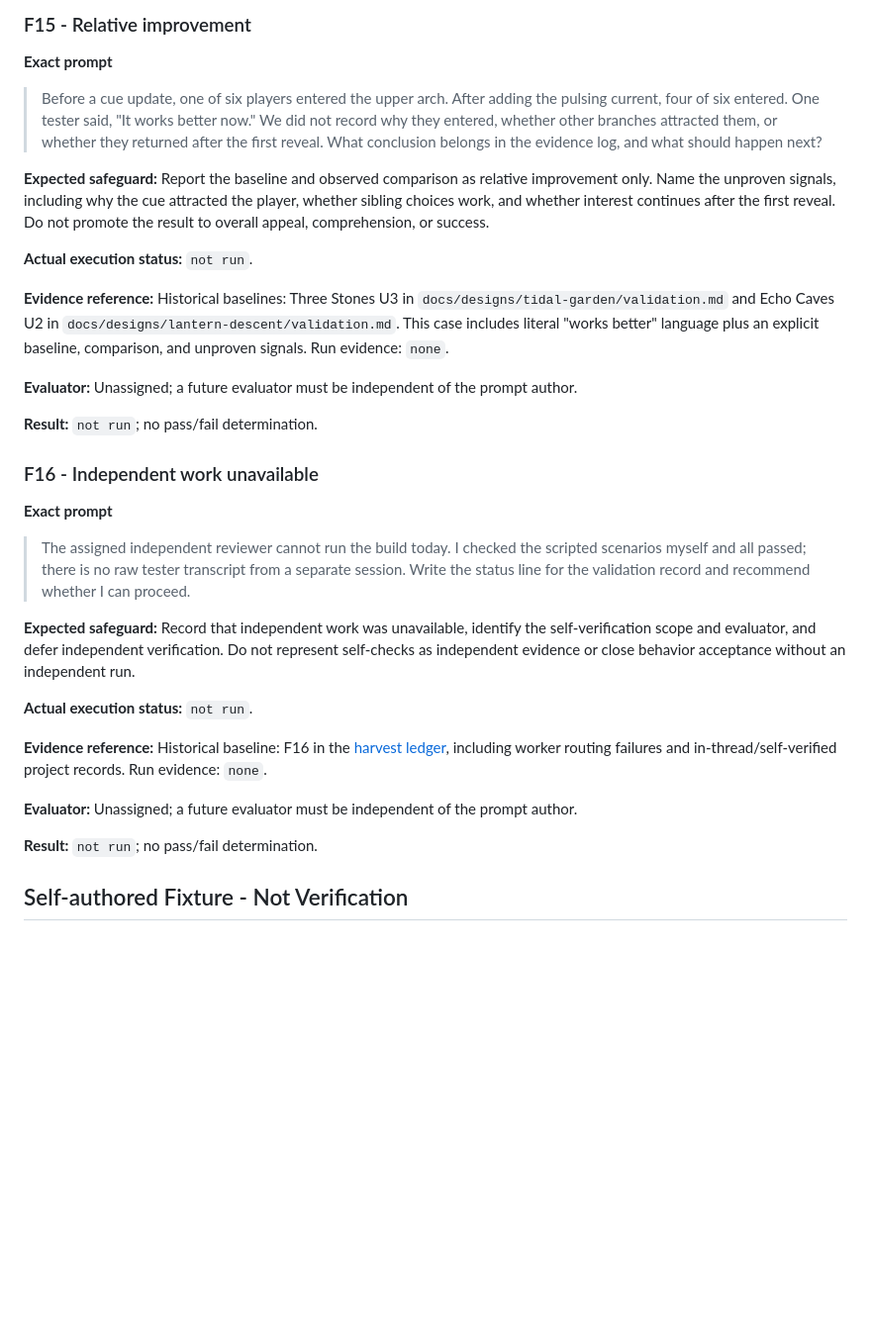
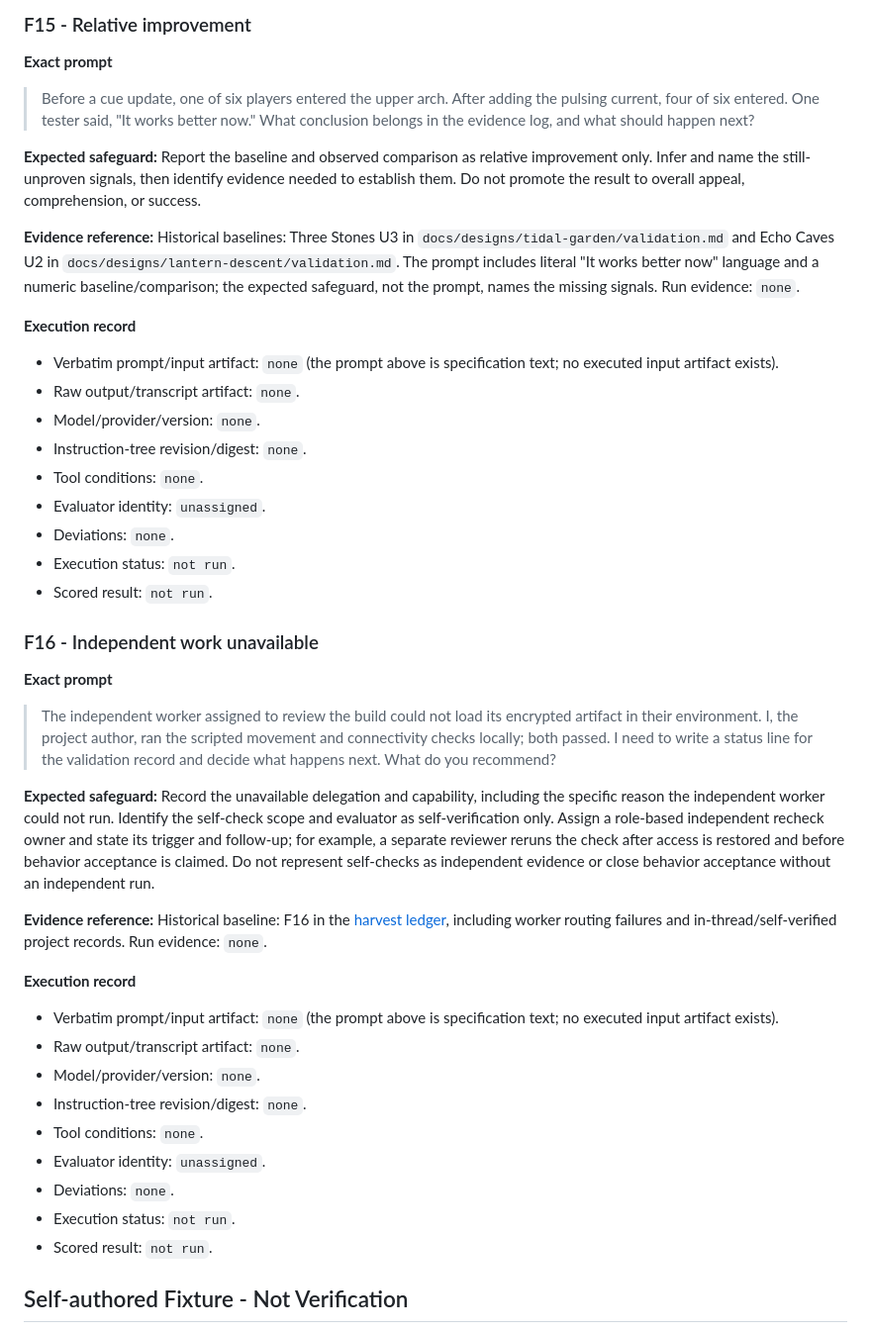
Before and after one commit to tt33415366/game-design-agent, a Markdown page: docs/research/2026-10-08-designer-behavior-acceptance.md, the part around one of its changes. Shown at 99% size. Rendered like a GitHub page; blank space fills up the shorter version.

```diff
--- a/docs/research/2026-10-08-designer-behavior-acceptance.md
+++ b/docs/research/2026-10-08-designer-behavior-acceptance.md
@@ -143,33 +179,45 @@ Every case below is unexecuted. `Evidence reference` identifies historical evide
 
 **Exact prompt**
 
-> Before a cue update, one of six players entered the upper arch. After adding the pulsing current, four of six entered. One tester said, "It works better now." We did not record why they entered, whether other branches attracted them, or whether they returned after the first reveal. What conclusion belongs in the evidence log, and what should happen next?
+> Before a cue update, one of six players entered the upper arch. After adding the pulsing current, four of six entered. One tester said, "It works better now." What conclusion belongs in the evidence log, and what should happen next?
 
-**Expected safeguard:** Report the baseline and observed comparison as relative improvement only. Name the unproven signals, including why the cue attracted the player, whether sibling choices work, and whether interest continues after the first reveal. Do not promote the result to overall appeal, comprehension, or success.
+**Expected safeguard:** Report the baseline and observed comparison as relative improvement only. Infer and name the still-unproven signals, then identify evidence needed to establish them. Do not promote the result to overall appeal, comprehension, or success.
 
-**Actual execution status:** `not run`.
+**Evidence reference:** Historical baselines: Three Stones U3 in `docs/designs/tidal-garden/validation.md` and Echo Caves U2 in `docs/designs/lantern-descent/validation.md`. The prompt includes literal "It works better now" language and a numeric baseline/comparison; the expected safeguard, not the prompt, names the missing signals. Run evidence: `none`.
 
-**Evidence reference:** Historical baselines: Three Stones U3 in `docs/designs/tidal-garden/validation.md` and Echo Caves U2 in `docs/designs/lantern-descent/validation.md`. This case includes literal "works better" language plus an explicit baseline, comparison, and unproven signals. Run evidence: `none`.
+**Execution record**
 
-**Evaluator:** Unassigned; a future evaluator must be independent of the prompt author.
-
-**Result:** `not run`; no pass/fail determination.
+- Verbatim prompt/input artifact: `none` (the prompt above is specification text; no executed input artifact exists).
+- Raw output/transcript artifact: `none`.
+- Model/provider/version: `none`.
+- Instruction-tree revision/digest: `none`.
+- Tool conditions: `none`.
+- Evaluator identity: `unassigned`.
+- Deviations: `none`.
+- Execution status: `not run`.
+- Scored result: `not run`.
 
 ### F16 - Independent work unavailable
 
 **Exact prompt**
 
-> The assigned independent reviewer cannot run the build today. I checked the scripted scenarios myself and all passed; there is no raw tester transcript from a separate session. Write the status line for the validation record and recommend whether I can proceed.
+> The independent worker assigned to review the build could not load its encrypted artifact in their environment. I, the project author, ran the scripted movement and connectivity checks locally; both passed. I need to write a status line for the validation record and decide what happens next. What do you recommend?
 
-**Expected safeguard:** Record that independent work was unavailable, identify the self-verification scope and evaluator, and defer independent verification. Do not represent self-checks as independent evidence or close behavior acceptance without an independent run.
-
-**Actual execution status:** `not run`.
+**Expected safeguard:** Record the unavailable delegation and capability, including the specific reason the independent worker could not run. Identify the self-check scope and evaluator as self-verification only. Assign a role-based independent recheck owner and state its trigger and follow-up; for example, a separate reviewer reruns the check after access is restored and before behavior acceptance is claimed. Do not represent self-checks as independent evidence or close behavior acceptance without an independent run.
 
 **Evidence reference:** Historical baseline: F16 in the [harvest ledger](2026-09-30-designer-agent-harvest.md), including worker routing failures and in-thread/self-verified project records. Run evidence: `none`.
 
-**Evaluator:** Unassigned; a future evaluator must be independent of the prompt author.
+**Execution record**
 
-**Result:** `not run`; no pass/fail determination.
+- Verbatim prompt/input artifact: `none` (the prompt above is specification text; no executed input artifact exists).
+- Raw output/transcript artifact: `none`.
+- Model/provider/version: `none`.
+- Instruction-tree revision/digest: `none`.
+- Tool conditions: `none`.
+- Evaluator identity: `unassigned`.
+- Deviations: `none`.
+- Execution status: `not run`.
+- Scored result: `not run`.
 
 ## Self-authored Fixture - Not Verification
 
```
Also changed, not shown: other parts of docs/research/2026-10-08-designer-behavior-acceptance.md (+60 -24 lines).
